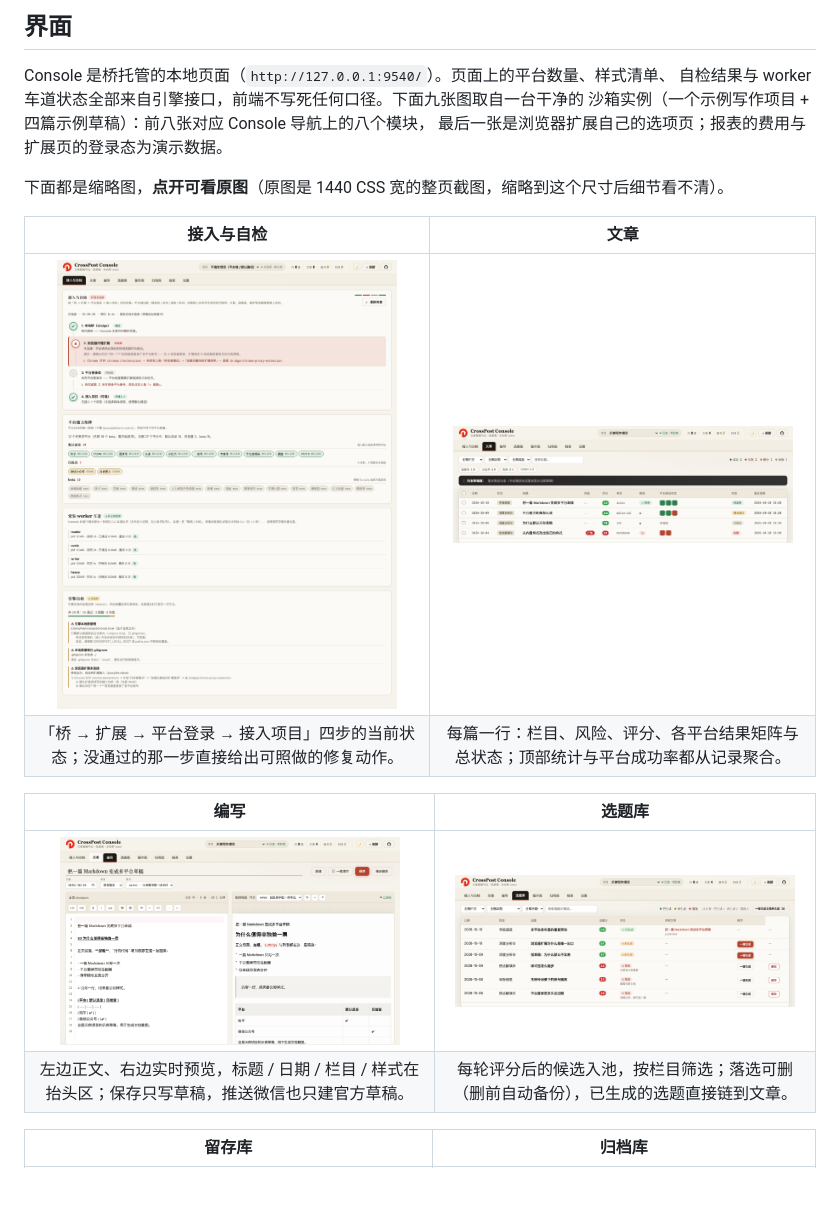
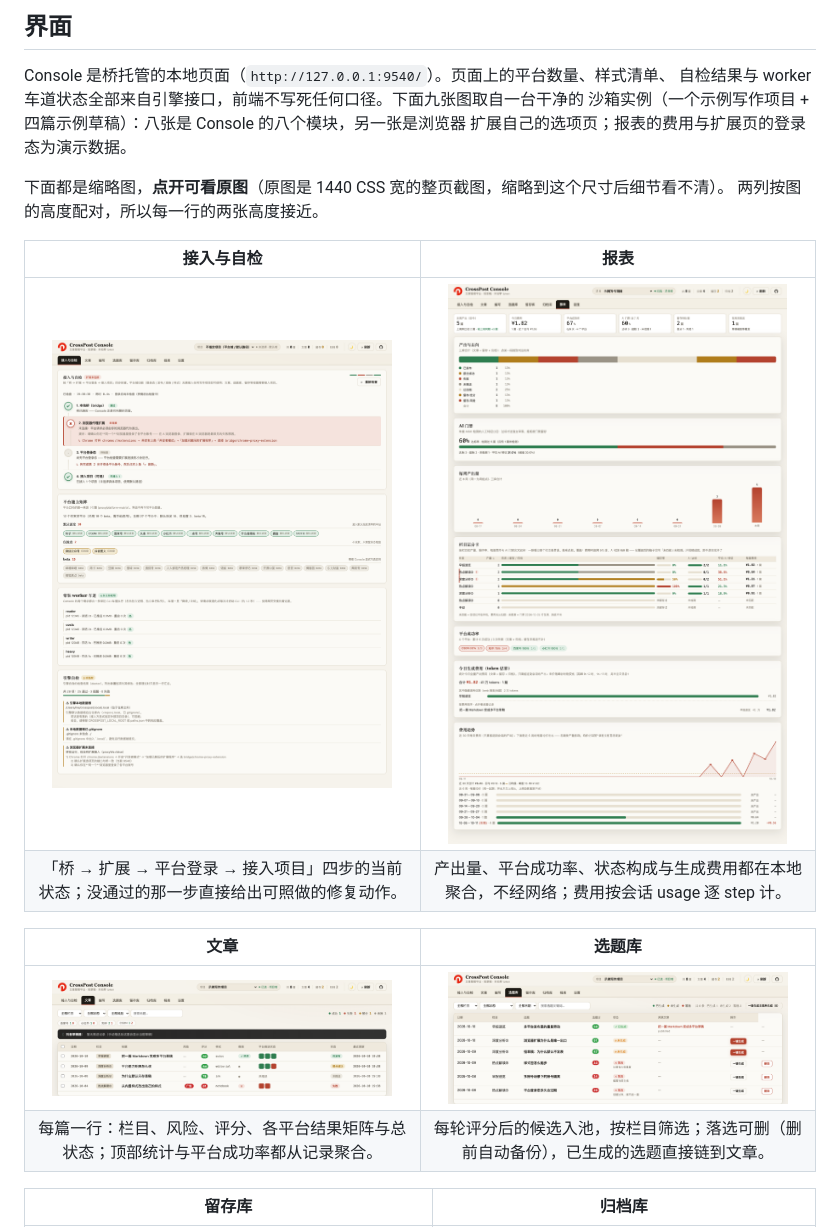
Before and after one commit to dos2un1x/crosspost, a Markdown page: README.md, the part around one of its changes. Rendered like a GitHub page; blank space fills up the shorter version.

Commit message:
docs(readme): 界面缩略网格按高度重新配对 —— 消掉行内的大片留白
原来按 Console 导航顺序相邻配对，行内两张高度差得太远：文章 117px 配接入与自检
449px（空 332px），报表 561px 配设置 1351px（空 790px）—— 后者浮在一大片空白中间。

两列等高在 Markdown 表格里做不到（列宽由内容决定，也无法给 td 设宽度），所以改按图的
高度配对：接入与自检 449 + 报表 561（差 112）、文章 117 + 选题库 131（差 14）、
留存库 88 + 归档库 85（差 3）；编写与设置各自单独一行，扩展选项页仍是独立小节。

列宽也顺带变齐：425/406、444/387 → 415/416、416/415（说明文字长度接近，列宽就不再被拉偏）。

顺带记下一条试错结论：**说明文字不能放进图片所在的单元格**。扩展页说明里
`chrome-extension://<扩展 ID>/options.html` 这类不可断行的长 token 会把那一列撑到
600px 以上，另一列被挤到约 110px，`max-width:100%` 随即把那边的图压成一条窄缝。
说明必须留在单独的行里，列宽才守得住。

代价：小节高 3642px → 3996px（+10%），换来行内留白从最大 790px 降到最大 112px。

```diff
--- a/README.md
+++ b/README.md
@@ -61,20 +61,21 @@ npm run doctor                             # 期望 0 失败项
 
 Console 是桥托管的本地页面（`http://127.0.0.1:9540/`）。页面上的平台数量、样式清单、
 自检结果与 worker 车道状态全部来自引擎接口，前端不写死任何口径。下面九张图取自一台干净的
-沙箱实例（一个示例写作项目 + 四篇示例草稿）：前八张对应 Console 导航上的八个模块，
-最后一张是浏览器扩展自己的选项页；报表的费用与扩展页的登录态为演示数据。
+沙箱实例（一个示例写作项目 + 四篇示例草稿）：八张是 Console 的八个模块，另一张是浏览器
+扩展自己的选项页；报表的费用与扩展页的登录态为演示数据。
 
 下面都是缩略图，**点开可看原图**（原图是 1440 CSS 宽的整页截图，缩略到这个尺寸后细节看不清）。
+两列按图的高度配对，所以每一行的两张高度接近。
 
-|                                                      接入与自检                                                       |                                                      文章                                                       |
-| :-------------------------------------------------------------------------------------------------------------------: | :-------------------------------------------------------------------------------------------------------------: |
-| [<img src="docs/images/console-onboarding.png" width="340" alt="接入与自检界面">](docs/images/console-onboarding.png) | [<img src="docs/images/console-articles.png" width="340" alt="文章列表界面">](docs/images/console-articles.png) |
-|              「桥 → 扩展 → 平台登录 → 接入项目」四步的当前状态；没通过的那一步直接给出可照做的修复动作。              |             每篇一行：栏目、风险、评分、各平台结果矩阵与总状态；顶部统计与平台成功率都从记录聚合。              |
+|                                                      接入与自检                                                       |                                                   报表                                                    |
+| :-------------------------------------------------------------------------------------------------------------------: | :-------------------------------------------------------------------------------------------------------: |
+| [<img src="docs/images/console-onboarding.png" width="340" alt="接入与自检界面">](docs/images/console-onboarding.png) | [<img src="docs/images/console-reports.png" width="340" alt="报表界面">](docs/images/console-reports.png) |
+|              「桥 → 扩展 → 平台登录 → 接入项目」四步的当前状态；没通过的那一步直接给出可照做的修复动作。              |        产出量、平台成功率、状态构成与生成费用都在本地聚合，不经网络；费用按会话 usage 逐 step 计。        |
 
-|                                                  编写                                                   |                                                  选题库                                                   |
-| :-----------------------------------------------------------------------------------------------------: | :-------------------------------------------------------------------------------------------------------: |
-| [<img src="docs/images/console-editor.png" width="340" alt="编写界面">](docs/images/console-editor.png) | [<img src="docs/images/console-topics.png" width="340" alt="选题库界面">](docs/images/console-topics.png) |
-|    左边正文、右边实时预览，标题 / 日期 / 栏目 / 样式在抬头区；保存只写草稿，推送微信也只建官方草稿。    |          每轮评分后的候选入池，按栏目筛选；落选可删（删前自动备份），已生成的选题直接链到文章。           |
+|                                                      文章                                                       |                                                  选题库                                                   |
+| :-------------------------------------------------------------------------------------------------------------: | :-------------------------------------------------------------------------------------------------------: |
+| [<img src="docs/images/console-articles.png" width="340" alt="文章列表界面">](docs/images/console-articles.png) | [<img src="docs/images/console-topics.png" width="340" alt="选题库界面">](docs/images/console-topics.png) |
+|             每篇一行：栏目、风险、评分、各平台结果矩阵与总状态；顶部统计与平台成功率都从记录聚合。              |          每轮评分后的候选入池，按栏目筛选；落选可删（删前自动备份），已生成的选题直接链到文章。           |
 
 |                                                    留存库                                                     |                                                   归档库                                                    |
 | :-----------------------------------------------------------------------------------------------------------: | :---------------------------------------------------------------------------------------------------------: |
```
Also changed, not shown: other parts of README.md (+9 -4 lines).
